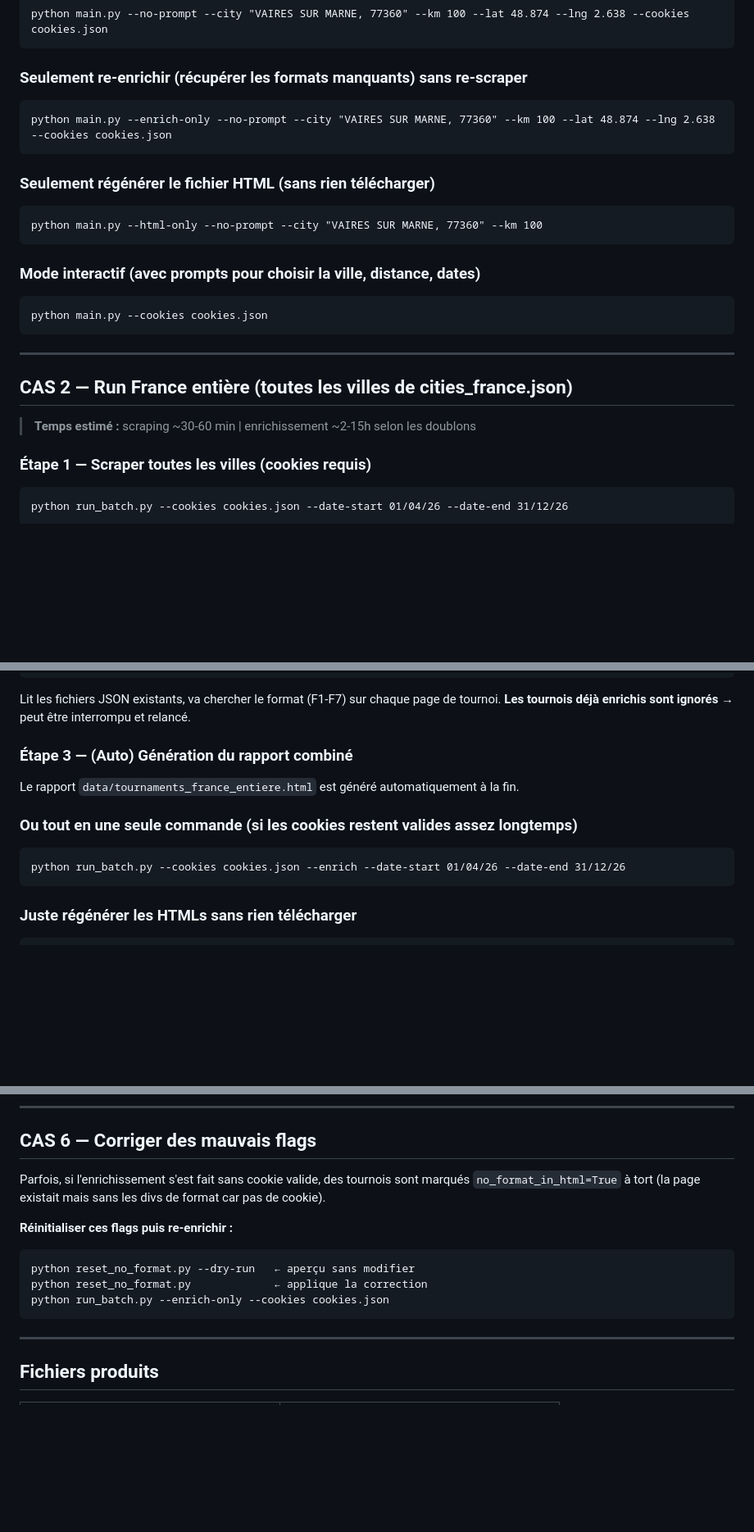
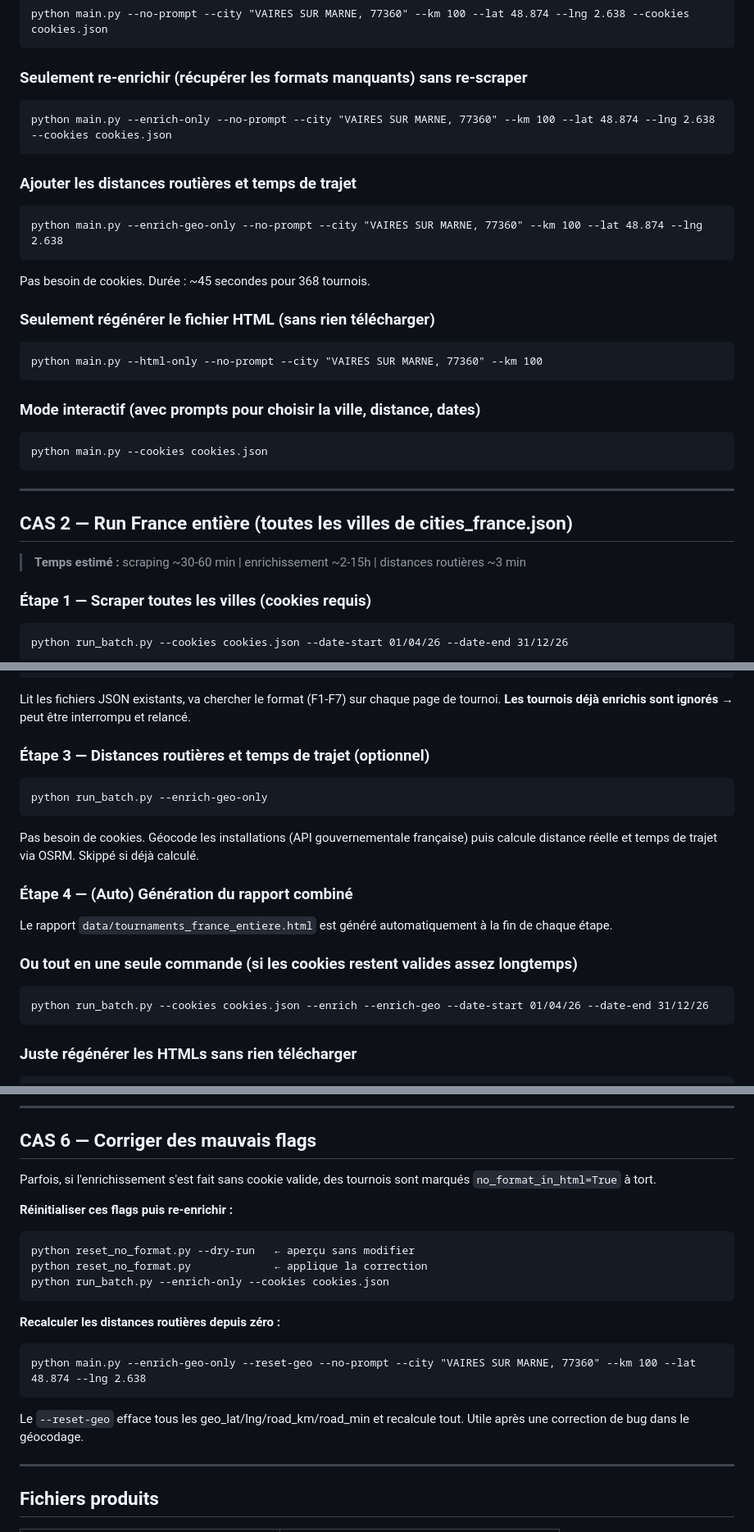
Before and after one commit to ggman23/tournoistenup, a Markdown page: NOTICE_UTILISATION.md, 3 parts joined by grey strips. Shown at 82% size. Rendered like a GitHub page; blank space fills up the shorter version.

````diff
--- a/NOTICE_UTILISATION.md
+++ b/NOTICE_UTILISATION.md
@@ -53,6 +53,12 @@ python main.py --no-prompt --city "VAIRES SUR MARNE, 77360" --km 100 --lat 48.87
 python main.py --enrich-only --no-prompt --city "VAIRES SUR MARNE, 77360" --km 100 --lat 48.874 --lng 2.638 --cookies cookies.json
 ```
 
+### Ajouter les distances routières et temps de trajet
+```
+python main.py --enrich-geo-only --no-prompt --city "VAIRES SUR MARNE, 77360" --km 100 --lat 48.874 --lng 2.638
+```
+Pas besoin de cookies. Durée : ~45 secondes pour 368 tournois.
+
 ### Seulement régénérer le fichier HTML (sans rien télécharger)
 ```
 python main.py --html-only --no-prompt --city "VAIRES SUR MARNE, 77360" --km 100
@@ -67,7 +73,7 @@ python main.py --cookies cookies.json
 
 ## CAS 2 — Run France entière (toutes les villes de cities_france.json)
 
-> **Temps estimé :** scraping ~30-60 min | enrichissement ~2-15h selon les doublons
+> **Temps estimé :** scraping ~30-60 min | enrichissement ~2-15h | distances routières ~3 min
 
 ### Étape 1 — Scraper toutes les villes (cookies requis)
 ```
@@ -82,12 +88,19 @@ python run_batch.py --enrich-only --cookies cookies.json
 Lit les fichiers JSON existants, va chercher le format (F1-F7) sur chaque page de tournoi.
 **Les tournois déjà enrichis sont ignorés** → peut être interrompu et relancé.
 
-### Étape 3 — (Auto) Génération du rapport combiné
-Le rapport `data/tournaments_france_entiere.html` est généré automatiquement à la fin.
+### Étape 3 — Distances routières et temps de trajet (optionnel)
+```
+python run_batch.py --enrich-geo-only
+```
+Pas besoin de cookies. Géocode les installations (API gouvernementale française) puis calcule
+distance réelle et temps de trajet via OSRM. Skippé si déjà calculé.
+
+### Étape 4 — (Auto) Génération du rapport combiné
+Le rapport `data/tournaments_france_entiere.html` est généré automatiquement à la fin de chaque étape.
 
 ### Ou tout en une seule commande (si les cookies restent valides assez longtemps)
 ```
-python run_batch.py --cookies cookies.json --enrich --date-start 01/04/26 --date-end 31/12/26
+python run_batch.py --cookies cookies.json --enrich --enrich-geo --date-start 01/04/26 --date-end 31/12/26
 ```
 
 ### Juste régénérer les HTMLs sans rien télécharger
@@ -136,7 +149,7 @@ python check_new.py data/tournaments_vaires_sur_marne_77360_100km.json
 
 ## CAS 6 — Corriger des mauvais flags
 
-Parfois, si l'enrichissement s'est fait sans cookie valide, des tournois sont marqués `no_format_in_html=True` à tort (la page existait mais sans les divs de format car pas de cookie).
+Parfois, si l'enrichissement s'est fait sans cookie valide, des tournois sont marqués `no_format_in_html=True` à tort.
 
 **Réinitialiser ces flags puis re-enrichir :**
 ```
@@ -144,6 +157,13 @@ python reset_no_format.py --dry-run   ← aperçu sans modifier
 python reset_no_format.py             ← applique la correction
 python run_batch.py --enrich-only --cookies cookies.json
 ```
+
+**Recalculer les distances routières depuis zéro :**
+```
+python main.py --enrich-geo-only --reset-geo --no-prompt --city "VAIRES SUR MARNE, 77360" --km 100 --lat 48.874 --lng 2.638
+```
+Le `--reset-geo` efface tous les geo_lat/lng/road_km/road_min et recalcule tout.
+Utile après une correction de bug dans le géocodage.
 
 ---
 
````
Also changed, not shown: other parts of NOTICE_UTILISATION.md (+6 -1 lines), DOCUMENTATION_TECHNIQUE.md (+53 -1 lines).
